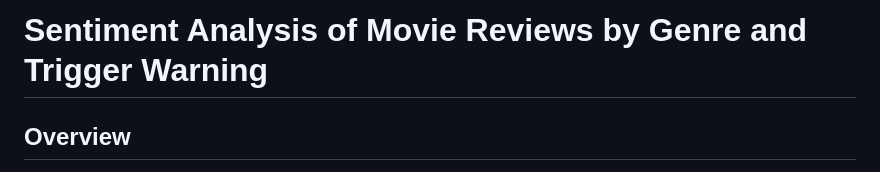
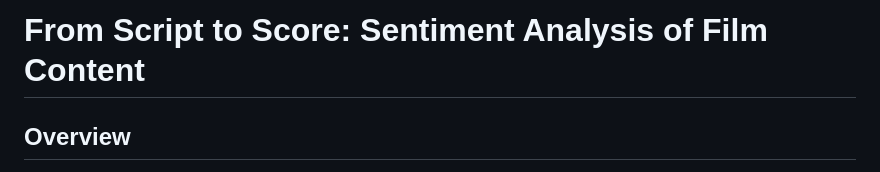
Before and after one commit to bruhu/film-sentiment-analysis, a Markdown page: README.md, the part around the change printed below. GitHub-like rendering.

```diff
--- a/README.md
+++ b/README.md
@@ -1,4 +1,4 @@
-# **Sentiment Analysis of Movie Reviews by Genre and Trigger Warning**
+# **From Script to Score: Sentiment Analysis of Film Content**
 
 ## **Overview**
 This project investigates the sentiment of movie reviews by analyzing the differences between genres and movies with or without trigger warnings. The goal is to explore if there are noticeable patterns in sentiment scores based on genre or trigger warning content. Additionally, we will analyze the relationship between sentiment scores and movie ratings, box office earnings, and other related factors.
```
Also changed, not shown: other parts of README.md (+3 -0 lines).
